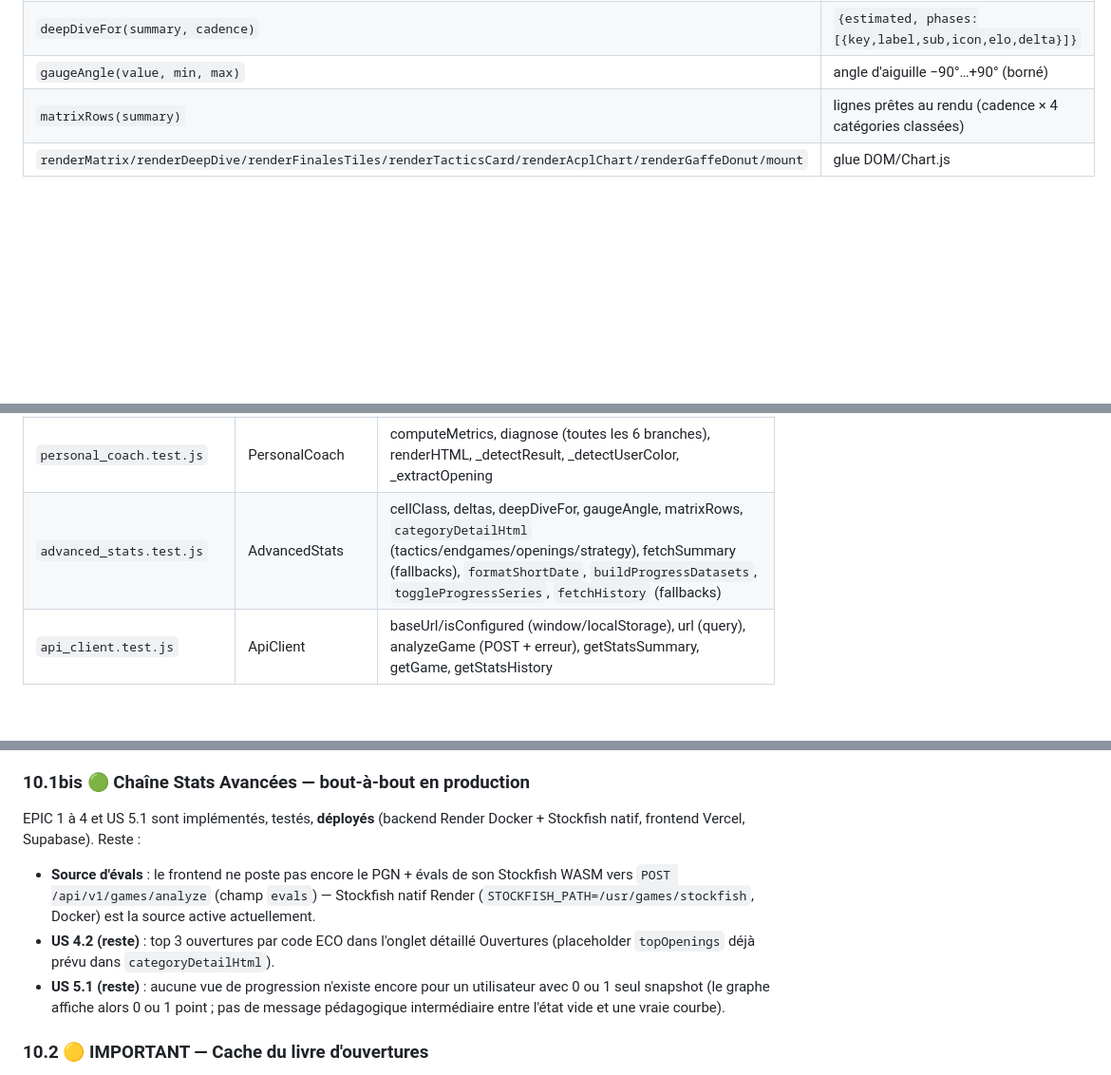
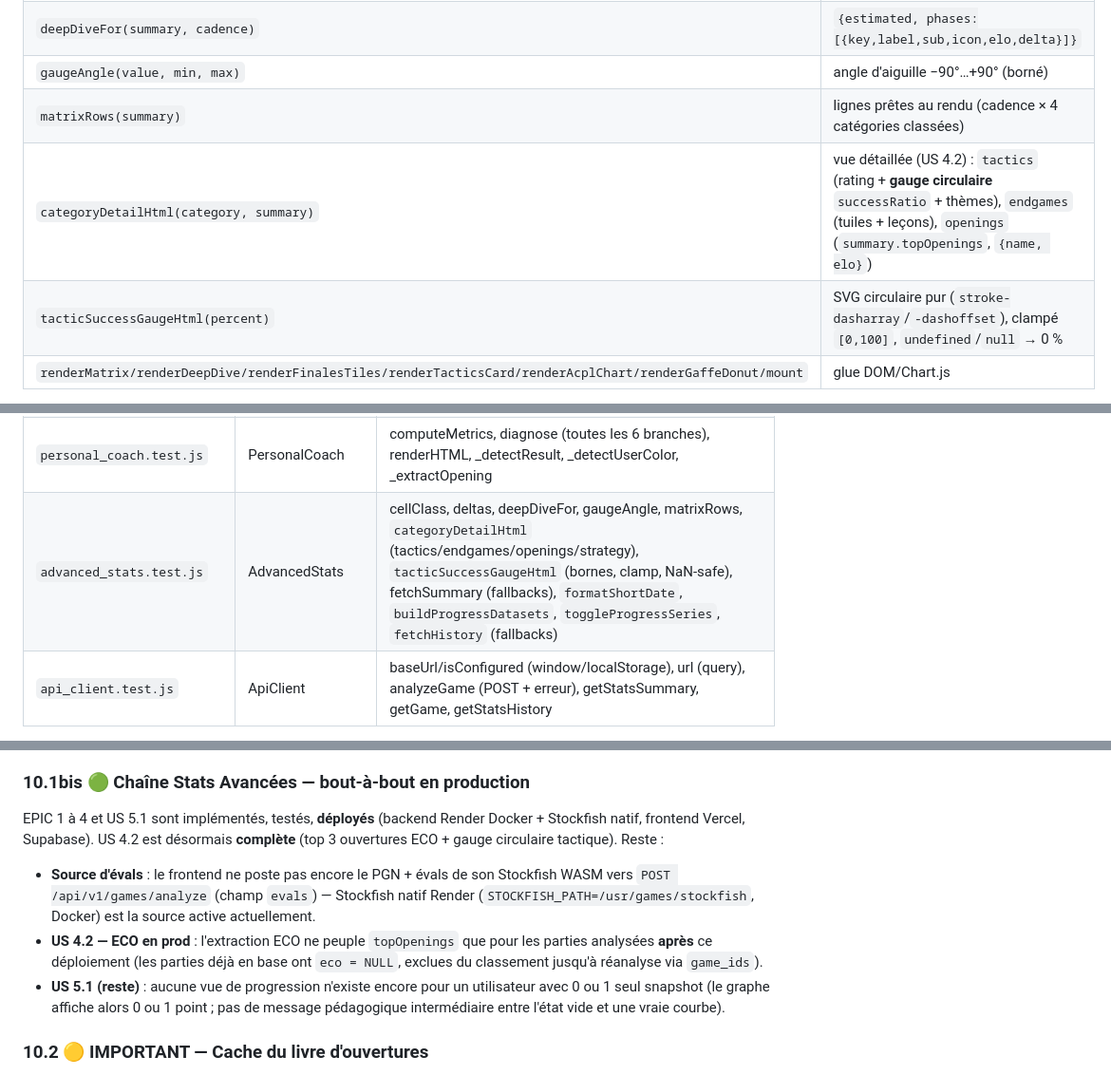
Before and after one commit to Newt33700/ChessImprover, a Markdown page: README.md, 3 parts joined by grey strips. Shown at 95% size. Rendered like a GitHub page; blank space fills up the shorter version.

```diff
--- a/README.md
+++ b/README.md
@@ -737,6 +738,8 @@ Vue plein écran (« type Chess.com Premium ») ouverte depuis la carte BILAN (b
 | `deepDiveFor(summary, cadence)` | `{estimated, phases:[{key,label,sub,icon,elo,delta}]}` |
 | `gaugeAngle(value, min, max)` | angle d'aiguille −90°…+90° (borné) |
 | `matrixRows(summary)` | lignes prêtes au rendu (cadence × 4 catégories classées) |
+| `categoryDetailHtml(category, summary)` | vue détaillée (US 4.2) : `tactics` (rating + **gauge circulaire** `successRatio` + thèmes), `endgames` (tuiles + leçons), `openings` (`summary.topOpenings`, `{name, elo}`) |
+| `tacticSuccessGaugeHtml(percent)` | SVG circulaire pur (`stroke-dasharray`/`-dashoffset`), clampé `[0,100]`, `undefined`/`null` → 0 % |
 | `renderMatrix/renderDeepDive/renderFinalesTiles/renderTacticsCard/renderAcplChart/renderGaffeDonut/mount` | glue DOM/Chart.js |
 
 **Câblage `app.js` :** `_showAdvStats()` (ajoute la classe + `_loadAdvStats()`), `_loadAdvStats()` (fetch + `renderMatrix/DeepDive/FinalesTiles/TacticsCard` + 2 graphes Chart.js détruits/recréés), onglets de cadence (re-render deep-dive) et sélecteur de période (re-fetch).
@@ -1091,7 +1106,7 @@ npm run test:mutation # Stryker
 | `srs_sm2.test.js` | SRS (extrait de app.js) | createCard, SM-2 quality=5/3/1, EF clamp, due date |
 | `stats_dashboard.test.js` | StatsDashboard | wpFromCp, estimateEloLogistic, movingAverage, filterByDays, buildChartData, render (Chart mock) |
 | `personal_coach.test.js` | PersonalCoach | computeMetrics, diagnose (toutes les 6 branches), renderHTML, _detectResult, _detectUserColor, _extractOpening |
-| `advanced_stats.test.js` | AdvancedStats | cellClass, deltas, deepDiveFor, gaugeAngle, matrixRows, `categoryDetailHtml` (tactics/endgames/openings/strategy), fetchSummary (fallbacks), `formatShortDate`, `buildProgressDatasets`, `toggleProgressSeries`, `fetchHistory` (fallbacks) |
+| `advanced_stats.test.js` | AdvancedStats | cellClass, deltas, deepDiveFor, gaugeAngle, matrixRows, `categoryDetailHtml` (tactics/endgames/openings/strategy), `tacticSuccessGaugeHtml` (bornes, clamp, NaN-safe), fetchSummary (fallbacks), `formatShortDate`, `buildProgressDatasets`, `toggleProgressSeries`, `fetchHistory` (fallbacks) |
 | `api_client.test.js` | ApiClient | baseUrl/isConfigured (window/localStorage), url (query), analyzeGame (POST + erreur), getStatsSummary, getGame, getStatsHistory |
 
 > `advanced_stats.js` n'est pas dans `collectCoverageFrom` (comme `app.js`, `auth.js`, `board_manager.js`) : seules ses fonctions pures sont testées, les `render*` sont de la glue DOM.
@@ -1299,9 +1314,9 @@ Le `PersonalCoach` lit `game.endgame_accuracy` pour évaluer la technique de fin
 
 ### 10.1bis 🟢 Chaîne Stats Avancées — bout-à-bout en production
 
-EPIC 1 à 4 et US 5.1 sont implémentés, testés, **déployés** (backend Render Docker + Stockfish natif, frontend Vercel, Supabase). Reste :
+EPIC 1 à 4 et US 5.1 sont implémentés, testés, **déployés** (backend Render Docker + Stockfish natif, frontend Vercel, Supabase). US 4.2 est désormais **complète** (top 3 ouvertures ECO + gauge circulaire tactique). Reste :
 - **Source d'évals** : le frontend ne poste pas encore le PGN + évals de son Stockfish WASM vers `POST /api/v1/games/analyze` (champ `evals`) — Stockfish natif Render (`STOCKFISH_PATH=/usr/games/stockfish`, Docker) est la source active actuellement.
-- **US 4.2 (reste)** : top 3 ouvertures par code ECO dans l'onglet détaillé Ouvertures (placeholder `topOpenings` déjà prévu dans `categoryDetailHtml`).
+- **US 4.2 — ECO en prod** : l'extraction ECO ne peuple `topOpenings` que pour les parties analysées **après** ce déploiement (les parties déjà en base ont `eco = NULL`, exclues du classement jusqu'à réanalyse via `game_ids`).
 - **US 5.1 (reste)** : aucune vue de progression n'existe encore pour un utilisateur avec 0 ou 1 seul snapshot (le graphe affiche alors 0 ou 1 point ; pas de message pédagogique intermédiaire entre l'état vide et une vraie courbe).
 
 ### 10.2 🟡 IMPORTANT — Cache du livre d'ouvertures
```
Also changed, not shown: other parts of README.md (+20 -7 lines), UserStory.md (+9 -4 lines).
